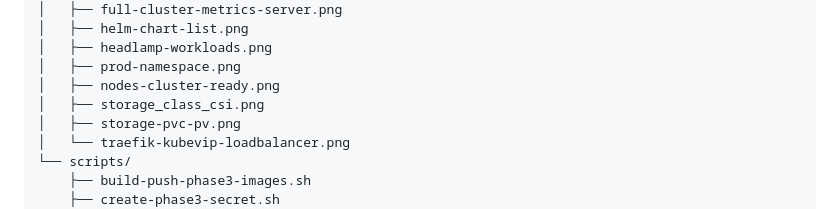
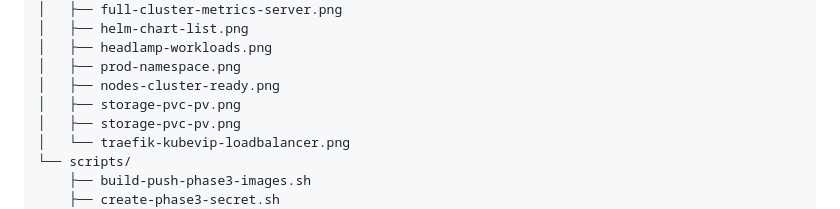
Before and after one commit to Anik50/indetechs, a Markdown page: readme.md, the part around the change. Drawn GitHub-style.

```diff
--- a/readme.md
+++ b/readme.md
@@ -334,7 +334,7 @@ Helm is used for platform-level services where chart-based lifecycle management
 │   ├── headlamp-workloads.png
 │   ├── prod-namespace.png
 │   ├── nodes-cluster-ready.png
-│   ├── storage_class_csi.png
+│   ├── storage-pvc-pv.png
 │   ├── storage-pvc-pv.png
 │   └── traefik-kubevip-loadbalancer.png
 └── scripts/
```
